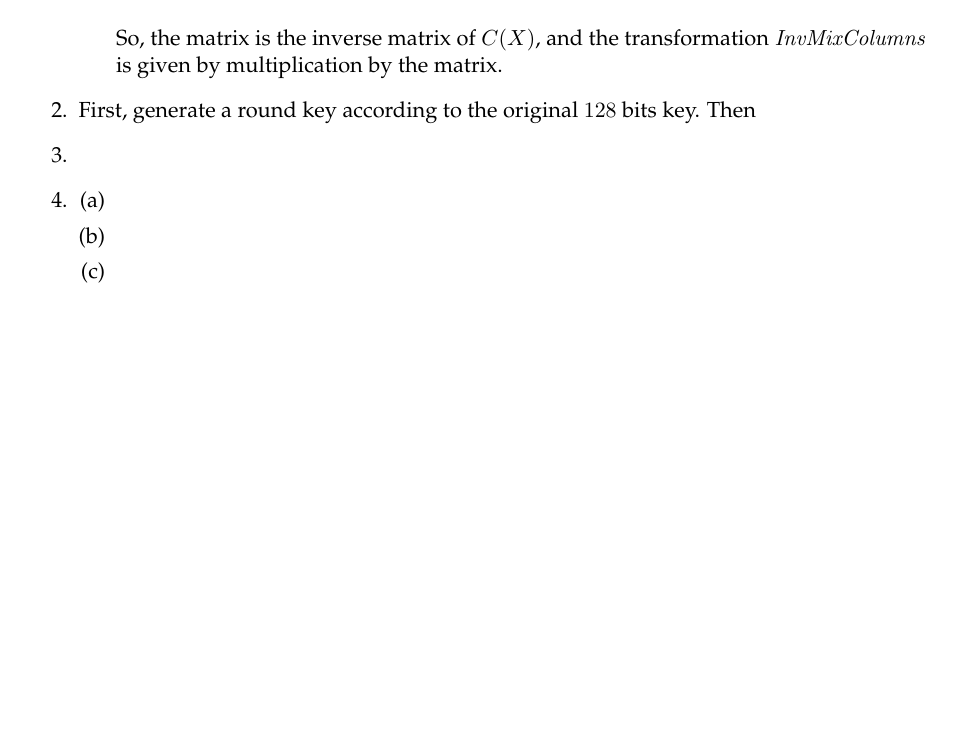
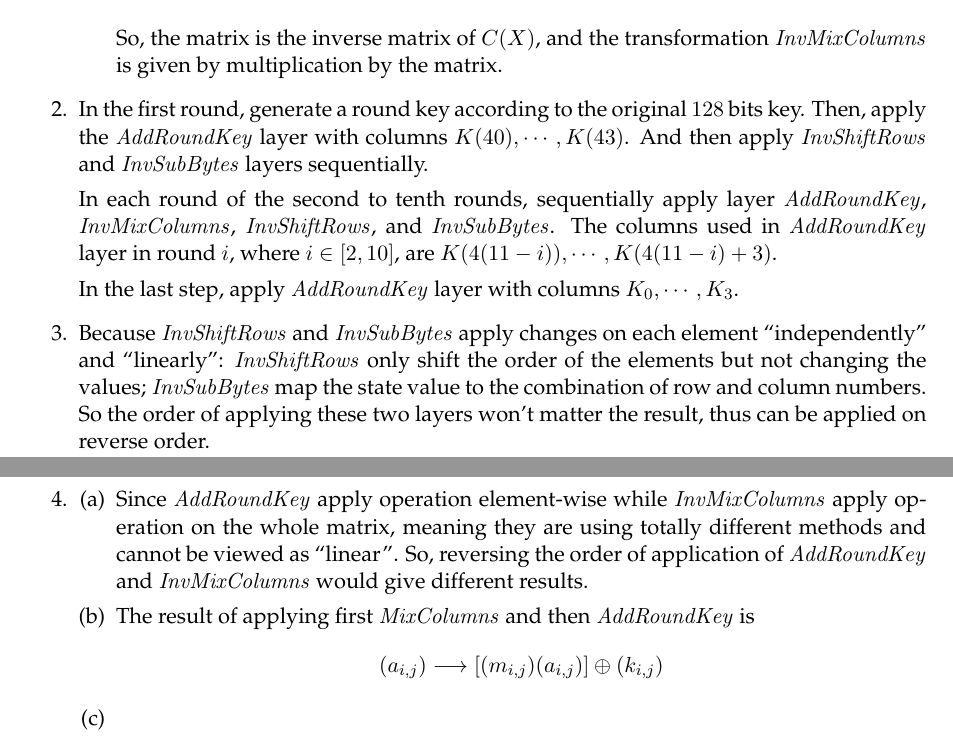
Before and after one commit to JasperRice/VE475, a LaTeX problem sheet (Homework/h3/report.tex): part of page 2 of 3 before the commit and two parts of pages 2 and 3 of 3 after it, the two joined at a grey line, cut so that both start at the same text, the shorter picture padded with empty space. Compiled offline with pdfLaTeX.

Commit message:
Still working on Ex2.

```diff
--- a/Homework/h3/report.tex
+++ b/Homework/h3/report.tex
@@ -133,15 +133,20 @@
 		\par So, the matrix is the inverse matrix of $C(X)$, and the transformation $\mathit{InvMixColumns}$ is given by multiplication by the matrix.
 	\end{enumerate}
 
-	\item First, generate a round key according to the original $128$ bits key. Then
+	\item In the first round, generate a round key according to the original $128$ bits key. Then, apply the $\mathit{AddRoundKey}$ layer with columns $K(40),\cdots,K(43)$. And then apply $\mathit{InvShiftRows}$ and $\mathit{InvSubBytes}$ layers sequentially.
+	\par In each round of the second to tenth rounds, sequentially apply layer $\mathit{AddRoundKey}$, $\mathit{InvMixColumns}$, $\mathit{InvShiftRows}$, and $\mathit{InvSubBytes}$. The columns used in $\mathit{AddRoundKey}$ layer in round $i$, where $i\in [2,10]$, are $K(4(11-i)),\cdots,K(4(11-i)+3)$.
+	\par In the last step, apply $\mathit{AddRoundKey}$ layer with columns $K_{0},\cdots,K_{3}$.
 
-	\item
+	\item Because $\mathit{InvShiftRows}$ and $\mathit{InvSubBytes}$ apply changes on each element ``independently'' and ``linearly'': $\mathit{InvShiftRows}$ only shift the order of the elements but not changing the values; $\mathit{InvSubBytes}$ map the state value to the combination of row and column numbers. So the order of applying these two layers won't matter the result, thus can be applied on reverse order.
 
 	\item
 	\begin{enumerate}[(a)]
-		\item
+		\item Since $\mathit{AddRoundKey}$ apply operation element-wise while $\mathit{InvMixColumns}$ apply operation on the whole matrix, meaning they are using totally different methods and cannot be viewed as ``linear''. So, reversing the order of application of $\mathit{AddRoundKey}$ and $\mathit{InvMixColumns}$ would give different results.
 
-		\item
+		\item The result of applying first $\mathit{MixColumns}$ and then $\mathit{AddRoundKey}$ is
+		\begin{align*}
+			(a_{i,j}) \longrightarrow [(m_{i,j})(a_{i,j})] \oplus (k_{i,j})
+		\end{align*}
 
 		\item
 
```
Also changed, not shown: Homework/h3/report.pdf.
